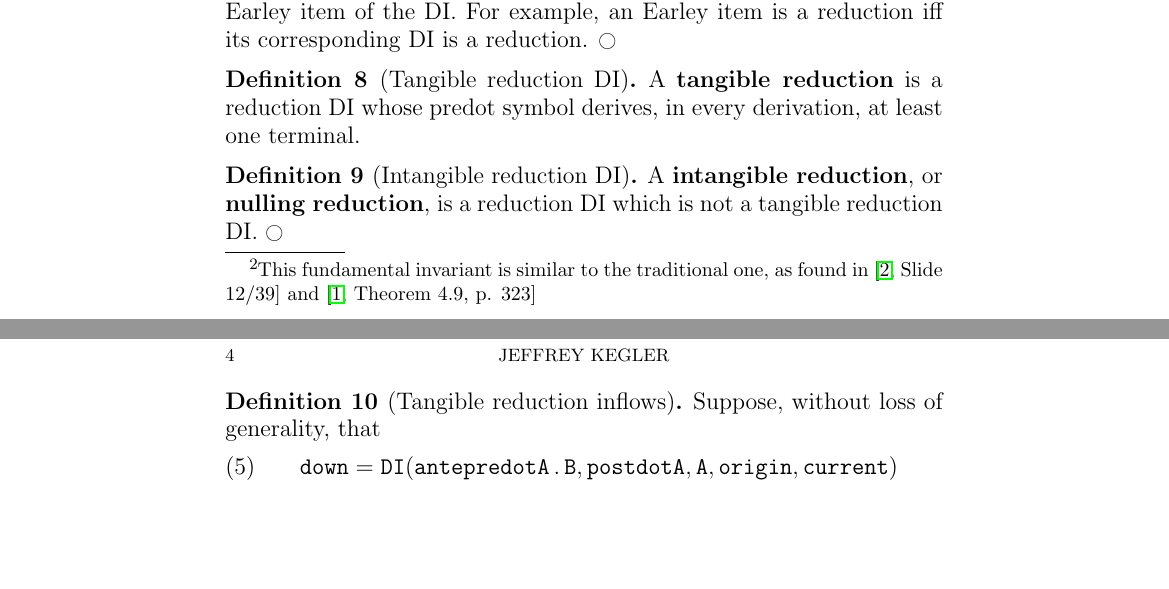
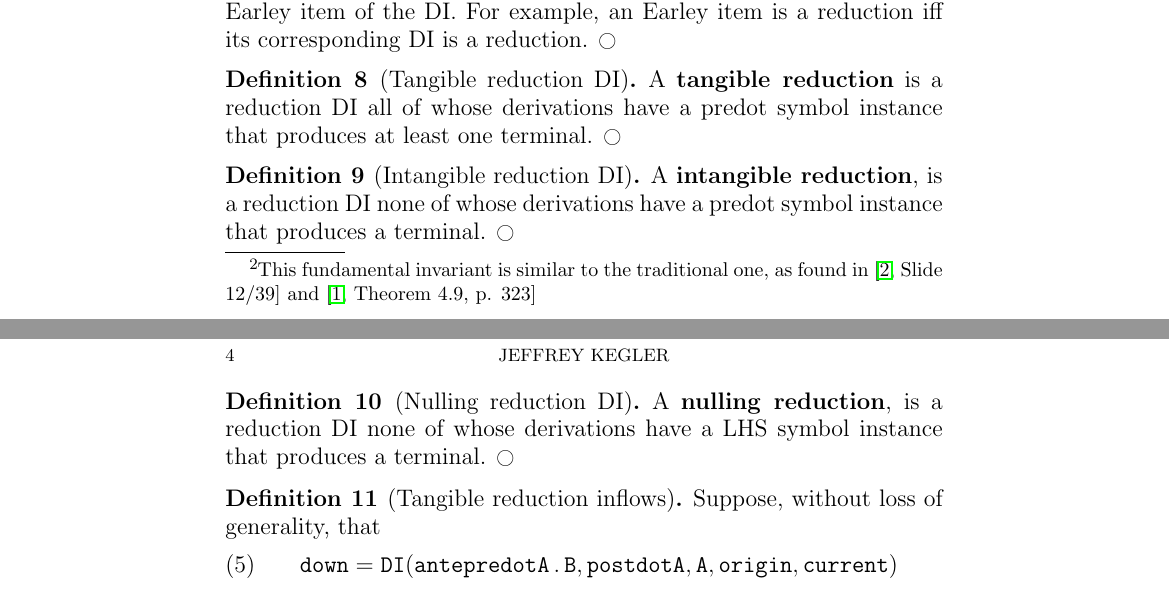
Before and after one commit to jeffreykegler/LostwaveEarley, a LaTeX paper (llgProof.d/llgProof.ltx): two parts of pages 3 and 4 of 14, joined at a grey line, cut so that both start at the same text, the shorter picture padded with empty space. Compiled offline with pdfLaTeX.

Commit message:
Work on completeness proof

```diff
--- a/llgProof.d/llgProof.ltx
+++ b/llgProof.d/llgProof.ltx
@@ -515,16 +515,24 @@ The DI \eqref{eq:invariant-di} is said to
 \begin{definition}[Tangible reduction DI]
         \label{df:rt}
         A \textbf{tangible reduction}
-        is a reduction DI whose predot symbol derives,
-        in every derivation,
+        is a reduction DI all of whose derivations
+        have a predot symbol instance that produces
         at least one terminal.
+        \dfEnd
 \end{definition}
 
 \begin{definition}[Intangible reduction DI]
         A \textbf{intangible reduction},
-        or \textbf{nulling reduction},
-        is a reduction DI which is not a tangible
-        reduction DI.
+        is a reduction DI none of whose derivations
+        have a predot symbol instance that produces
+        a terminal.
+        \dfEnd
+\end{definition}
+
+\begin{definition}[Nulling reduction DI]
+        A \textbf{nulling reduction},
+        is a reduction DI none of whose derivations
+        have a LHS symbol instance that produces a terminal.
         \dfEnd
 \end{definition}
 
```
Also changed, not shown: llgProof.d/llgProof.ltx (2 more changed lines).
